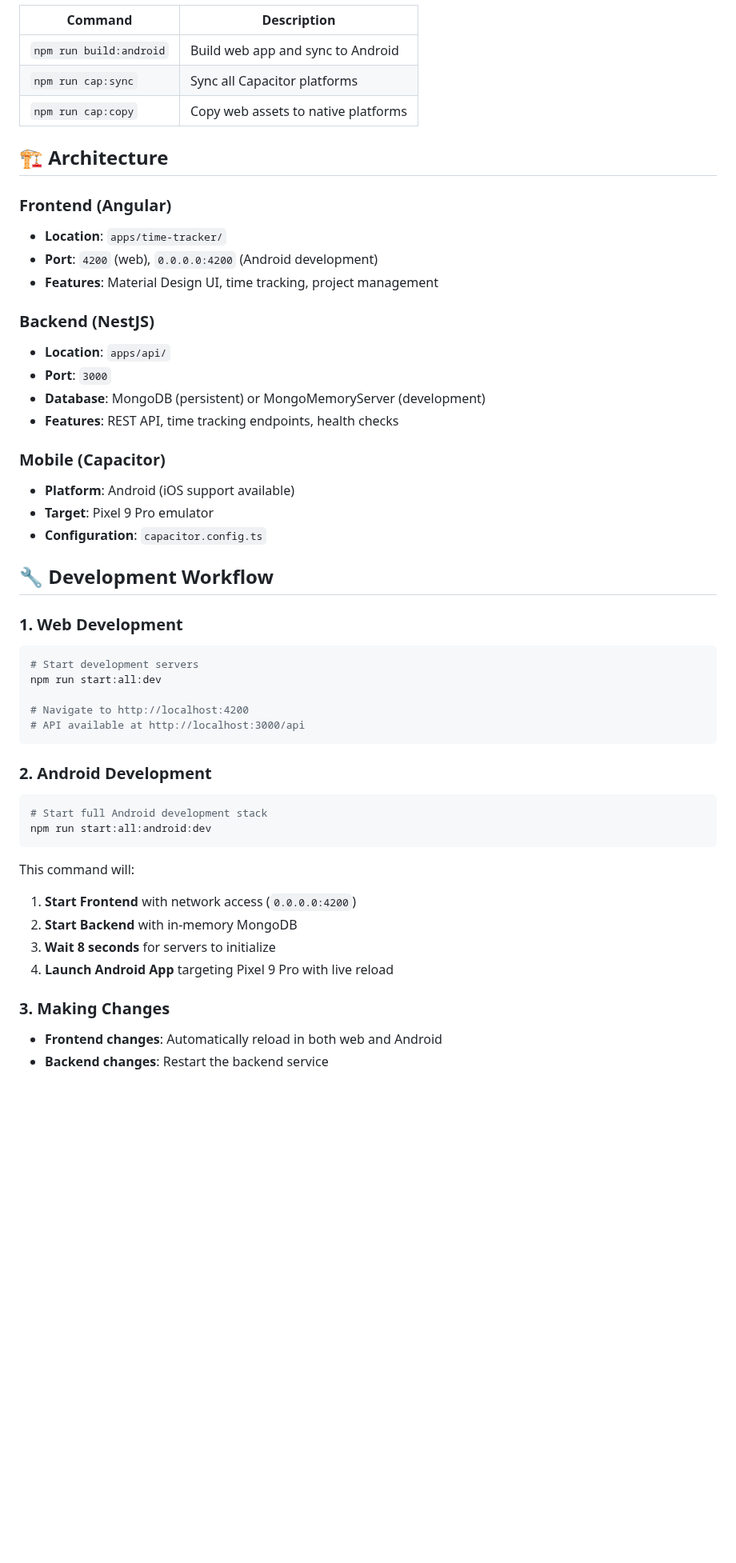
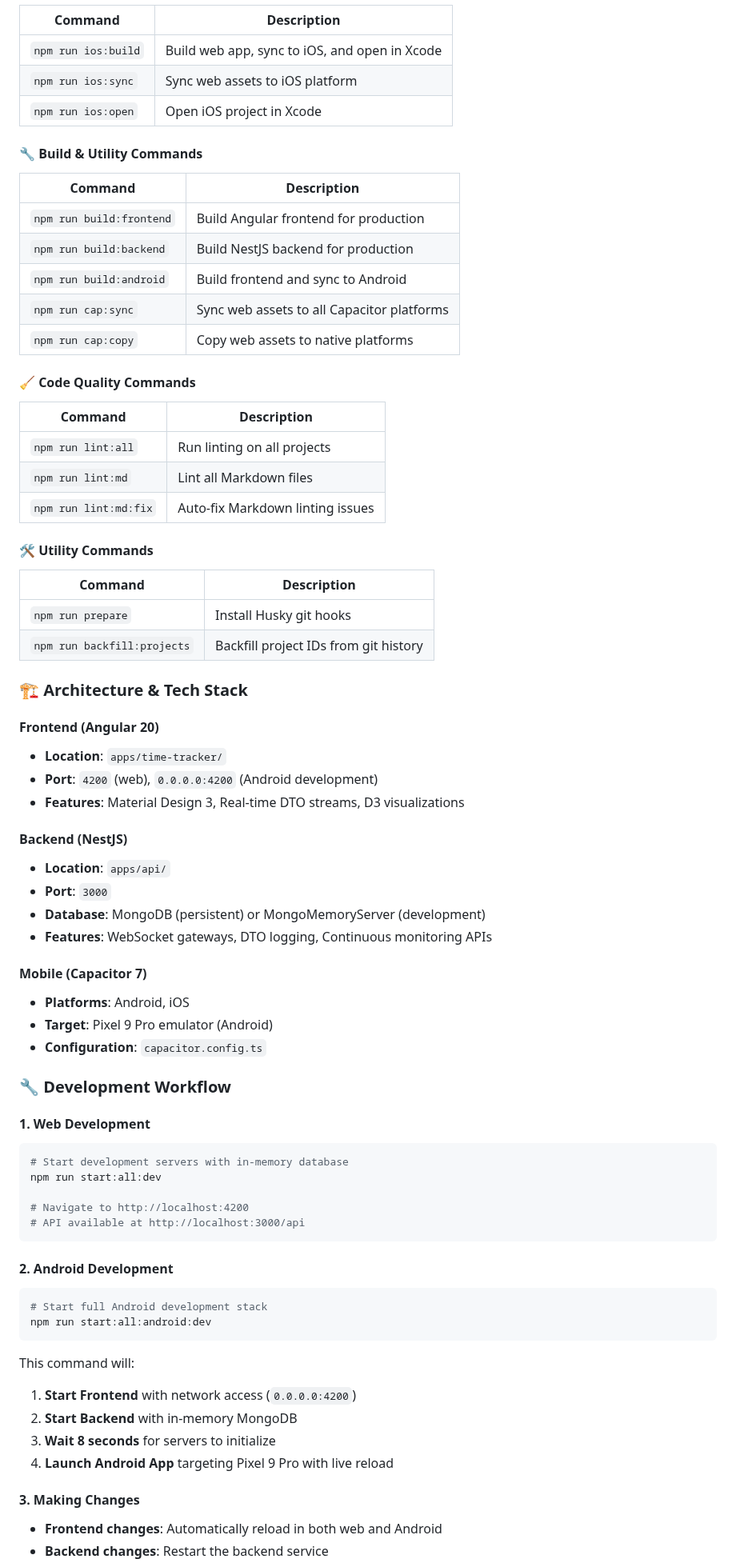
Before and after one commit to JeffreySanford/time-tracker, a Markdown page: README.md, the part around one of its changes. Shown at 80% size. Drawn GitHub-style; blank space fills up the shorter version.

````diff
--- a/README.md
+++ b/README.md
@@ -64,44 +208,69 @@ npm run start:all:android:dev
 
 | Command | Description |
 |---------|-------------|
-| `npm run build:android` | Build web app and sync to Android |
-| `npm run cap:sync` | Sync all Capacitor platforms |
+| `npm run ios:build` | Build web app, sync to iOS, and open in Xcode |
+| `npm run ios:sync` | Sync web assets to iOS platform |
+| `npm run ios:open` | Open iOS project in Xcode |
+
+#### 🔧 Build & Utility Commands
+
+| Command | Description |
+|---------|-------------|
+| `npm run build:frontend` | Build Angular frontend for production |
+| `npm run build:backend` | Build NestJS backend for production |
+| `npm run build:android` | Build frontend and sync to Android |
+| `npm run cap:sync` | Sync web assets to all Capacitor platforms |
 | `npm run cap:copy` | Copy web assets to native platforms |
 
-## 🏗️ Architecture
+#### 🧹 Code Quality Commands
 
-### Frontend (Angular)
+| Command | Description |
+|---------|-------------|
+| `npm run lint:all` | Run linting on all projects |
+| `npm run lint:md` | Lint all Markdown files |
+| `npm run lint:md:fix` | Auto-fix Markdown linting issues |
+
+#### 🛠️ Utility Commands
+
+| Command | Description |
+|---------|-------------|
+| `npm run prepare` | Install Husky git hooks |
+| `npm run backfill:projects` | Backfill project IDs from git history |
+
+### 🏗️ Architecture & Tech Stack
+
+#### Frontend (Angular 20)
 
 - **Location**: `apps/time-tracker/`
 - **Port**: `4200` (web), `0.0.0.0:4200` (Android development)
-- **Features**: Material Design UI, time tracking, project management
+- **Features**: Material Design 3, Real-time DTO streams, D3 visualizations
 
-### Backend (NestJS)
+#### Backend (NestJS)
 
 - **Location**: `apps/api/`
 - **Port**: `3000`
 - **Database**: MongoDB (persistent) or MongoMemoryServer (development)
-- **Features**: REST API, time tracking endpoints, health checks
+- **Features**: WebSocket gateways, DTO logging, Continuous monitoring APIs
 
-### Mobile (Capacitor)
+#### Mobile (Capacitor 7)
 
-- **Platform**: Android (iOS support available)
-- **Target**: Pixel 9 Pro emulator
+- **Platforms**: Android, iOS
+- **Target**: Pixel 9 Pro emulator (Android)
 - **Configuration**: `capacitor.config.ts`
 
-## 🔧 Development Workflow
+### 🔧 Development Workflow
 
-### 1. Web Development
+#### 1. Web Development
 
 ```bash
-# Start development servers
+# Start development servers with in-memory database
 npm run start:all:dev
 
 # Navigate to http://localhost:4200
 # API available at http://localhost:3000/api
 ```
 
-### 2. Android Development
+#### 2. Android Development
 
 ```bash
 # Start full Android development stack
@@ -115,7 +284,7 @@ This command will:
 3. **Wait 8 seconds** for servers to initialize
 4. **Launch Android App** targeting Pixel 9 Pro with live reload
 
-### 3. Making Changes
+#### 3. Making Changes
 
 - **Frontend changes**: Automatically reload in both web and Android
 - **Backend changes**: Restart the backend service
````
Also changed, not shown: other parts of README.md (+197 -61 lines).
